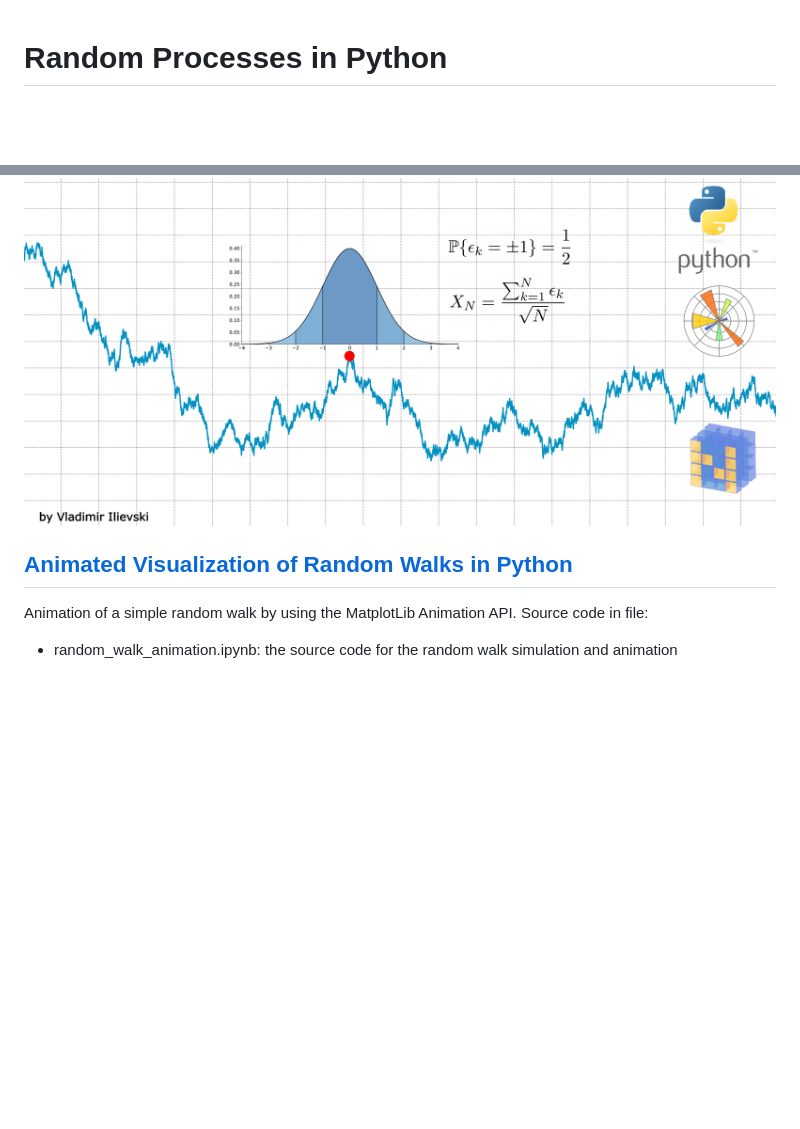
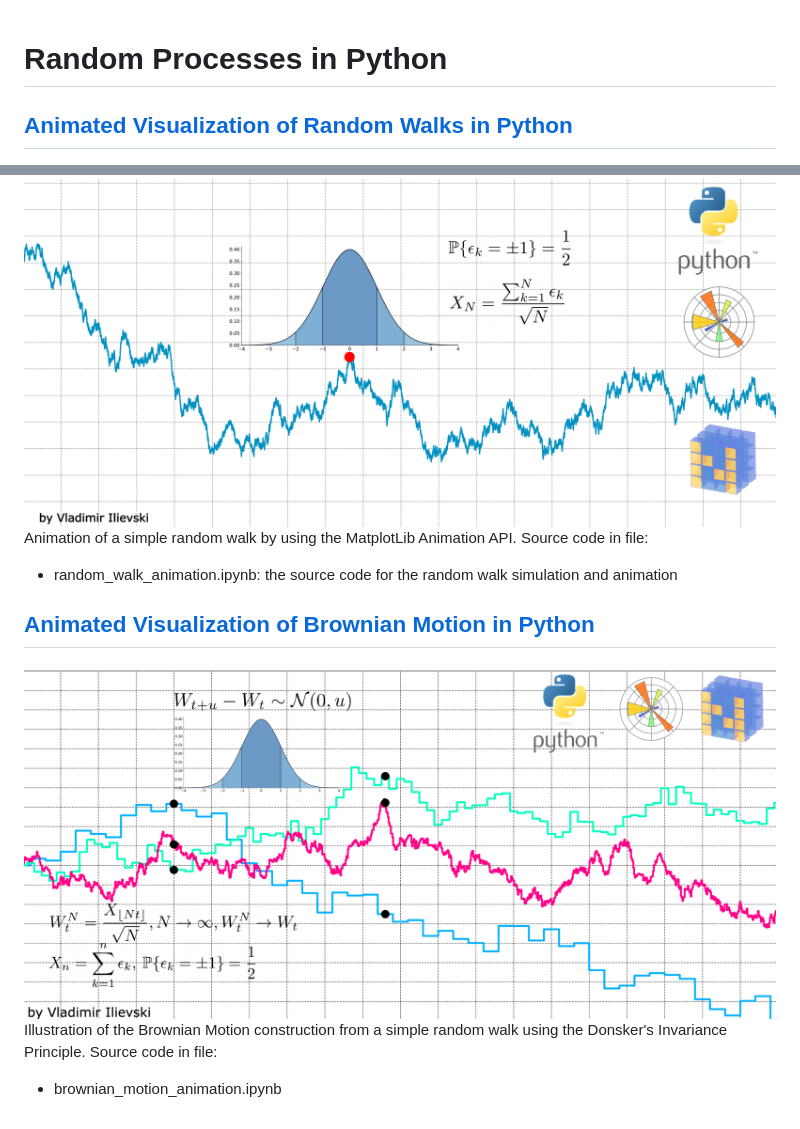
Before and after one commit to IlievskiV/Amusive-Blogging-N-Coding, a Markdown page: Random Processes/README.md, 2 parts joined by grey strips. Rendered like a GitHub page; pictures changed too: assets/brownian_motion_teaser.png (added); blank space fills up the shorter version.

Commit message:
Brownian Motion source code

```diff
--- a/Random Processes/README.md
+++ b/Random Processes/README.md
@@ -1,11 +1,21 @@
 # Random Processes in Python
+
+## [Animated Visualization of Random Walks in Python](https://ilievskiv.github.io/blog/2020-04-12-random-walk/)
 
 <center>
 <img src="../assets/random_walk_teaser.png" alt="Random Walk plot using Python, MatplotLib and NumPy" />
 </center>
 
-## [Animated Visualization of Random Walks in Python](https://ilievskiv.github.io/blog/2020-04-12-random-walk/)
-
 Animation of a simple random walk by using the MatplotLib Animation API. Source code in file:
 
 - random_walk_animation.ipynb: the source code for the random walk simulation and animation
+
+## [Animated Visualization of Brownian Motion in Python](https://ilievskiv.github.io/blog/2020-04-16-brownian-motion/)
+
+<center>
+<img src="../assets/brownian_motion_teaser.png" alt="Brownian Motion plot using Python, MatplotLib and NumPy" />
+</center>
+
+Illustration of the Brownian Motion construction from a simple random walk using the Donsker's Invariance Principle. Source code in file:
+
+- brownian_motion_animation.ipynb
```
Also changed, not shown: README.md (+6 -0 lines), 1 other file.
